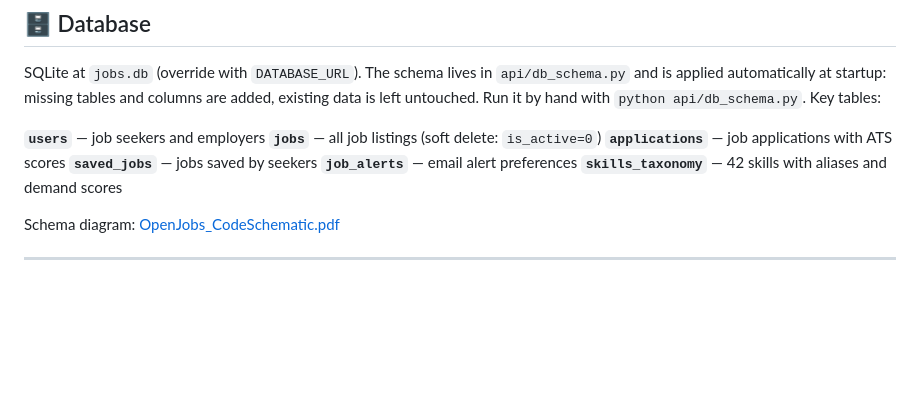
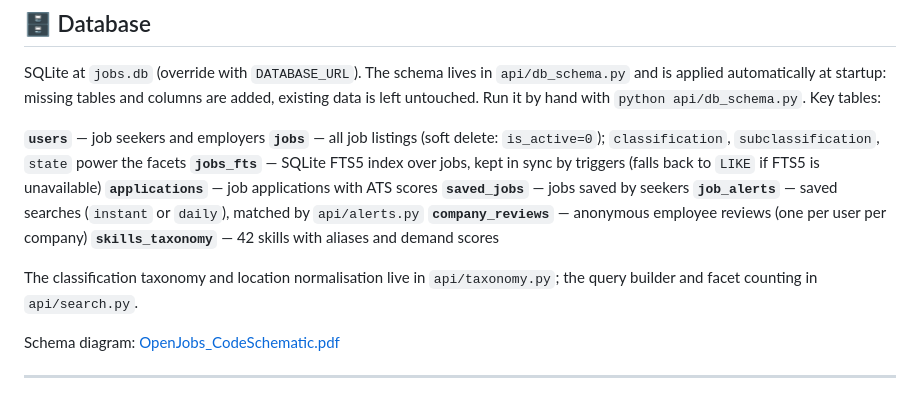
Before and after one commit to ROBERT15-ENG/openjobs, a Markdown page: README.md, the part around one of its changes. GitHub-like rendering; blank space fills up the shorter version.

```diff
--- a/README.md
+++ b/README.md
@@ -201,11 +236,16 @@ and is applied automatically at startup: missing tables and columns are added, e
 is left untouched. Run it by hand with `python api/db_schema.py`. Key tables:
 
 **`users`** — job seekers and employers
-**`jobs`** — all job listings (soft delete: `is_active=0`)
+**`jobs`** — all job listings (soft delete: `is_active=0`); `classification`, `subclassification`, `state` power the facets
+**`jobs_fts`** — SQLite FTS5 index over jobs, kept in sync by triggers (falls back to `LIKE` if FTS5 is unavailable)
 **`applications`** — job applications with ATS scores
 **`saved_jobs`** — jobs saved by seekers
-**`job_alerts`** — email alert preferences
+**`job_alerts`** — saved searches (`instant` or `daily`), matched by `api/alerts.py`
+**`company_reviews`** — anonymous employee reviews (one per user per company)
 **`skills_taxonomy`** — 42 skills with aliases and demand scores
+
+The classification taxonomy and location normalisation live in `api/taxonomy.py`; the query
+builder and facet counting in `api/search.py`.
 
 Schema diagram: [OpenJobs_CodeSchematic.pdf](./OpenJobs_CodeSchematic.pdf)
 
```
Also changed, not shown: other parts of README.md (+40 -5 lines).
